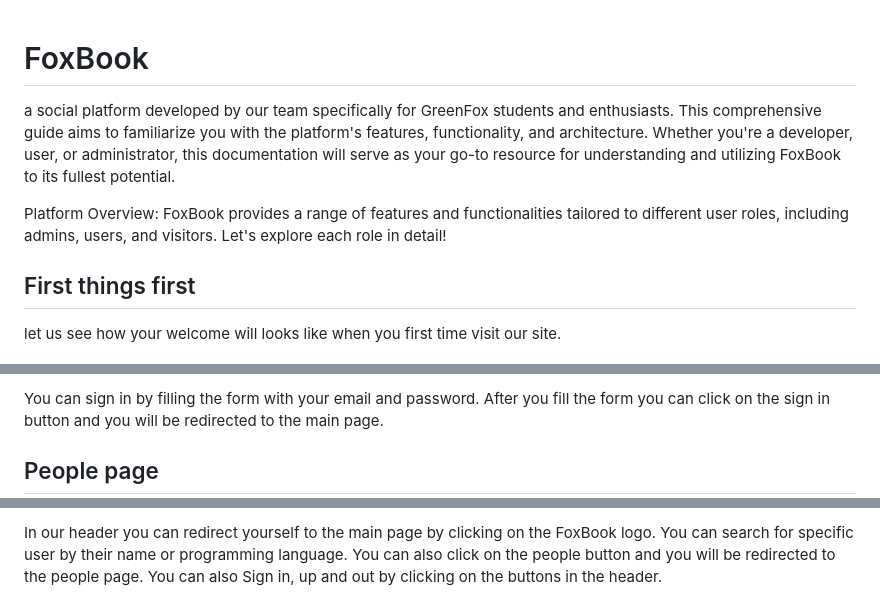
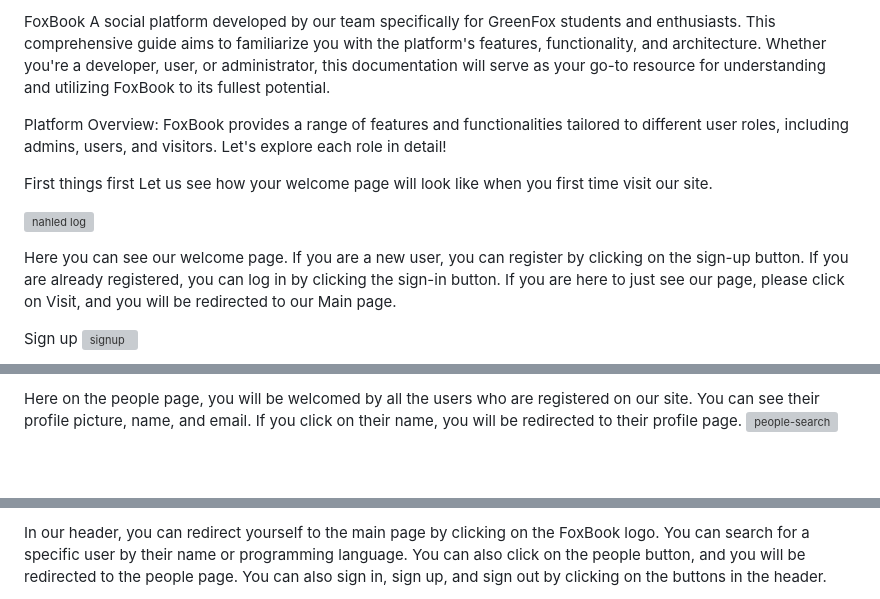
Before and after one commit to MaxSlouka/Foxhub, a Markdown page: README.md, 3 parts joined by grey strips. Drawn GitHub-style; blank space fills up the shorter version; grey boxes are pictures that could not be loaded.

```diff
--- a/README.md
+++ b/README.md
@@ -1,11 +1,16 @@
+FoxBook
+A social platform developed by our team specifically for GreenFox students and enthusiasts. This comprehensive guide aims to familiarize you with the platform's features, functionality, and architecture. Whether you're a developer, user, or administrator, this documentation will serve as your go-to resource for understanding and utilizing FoxBook to its fullest potential.
 
-# FoxBook
+Platform Overview:
+FoxBook provides a range of features and functionalities tailored to different user roles, including admins, users, and visitors. Let's explore each role in detail!
 
-a social platform developed by our team specifically for GreenFox students and enthusiasts. This comprehensive guide aims to familiarize you with the platform's features, functionality, and architecture. Whether you're a developer, user, or administrator, this documentation will serve as your go-to resource for understanding and utilizing FoxBook to its fullest potential.
+First things first
+Let us see how your welcome page will look like when you first time visit our site.
 
-Platform Overview: FoxBook provides a range of features and functionalities tailored to different user roles, including admins, users, and visitors. Let's explore each role in detail!
+![nahled log](https://github.com/green-fox-academy/Foxbook/assets/108043386/0a2916d4-8b69-409a-a901-7ca61f99cc95)
 
-## First things first
+Here you can see our welcome page. If you are a new user, you can register by clicking on the sign-up button. If you are already registered, you can log in by clicking the sign-in button. If you are here to just see our page, please click on Visit, and you will be redirected to our Main page.
 
-let us see how your welcome will looks like when you first time visit our site.
+Sign up
+![signup](https://github.com/green-fox-academy/Foxbook/assets/108043386/bbf8200a-cddb-4f20-b02c-e438d9dbd9dd)
 
@@ -25,5 +29,5 @@ Here you can see our sign up page. You can sign up by filling the form. You will
 
-You can sign in by filling the form with your email and password. After you fill the form you can click on the sign in button and you will be redirected to the main page.
+Here on the people page, you will be welcomed by all the users who are registered on our site. You can see their profile picture, name, and email. If you click on their name, you will be redirected to their profile page.
+![people-search](https://github.com/green-fox-academy/Foxbook/assets/108043386/079e57d3-4b7f-4660-945b-01c57585a2fe)
 
-## People page
 
@@ -51,4 +50,4 @@ Same as every site, we have our terms of use. You can read them by clicking on t
 
-In our header you can redirect yourself to the main page by clicking on the FoxBook logo. You can search for specific user by their name or programming language. You can also click on the people button and you will be redirected to the people page.
-You can also Sign in, up and out by clicking on the buttons in the header.
+In our header, you can redirect yourself to the main page by clicking on the FoxBook logo. You can search for a specific user by their name or programming language. You can also click on the people button, and you will be redirected to the people page.
+You can also sign in, sign up, and sign out by clicking on the buttons in the header.
 
```
Also changed, not shown: other parts of README.md (+16 -22 lines).
